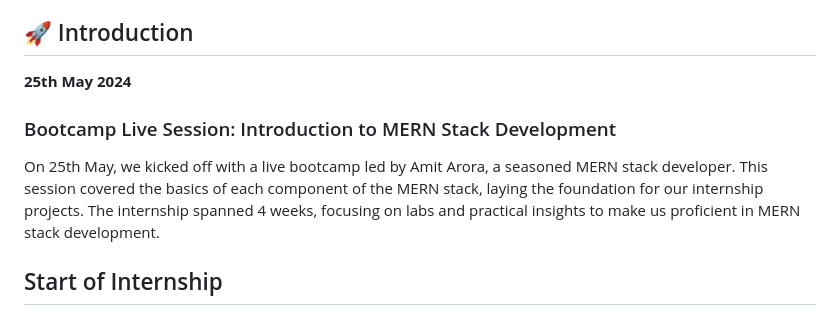
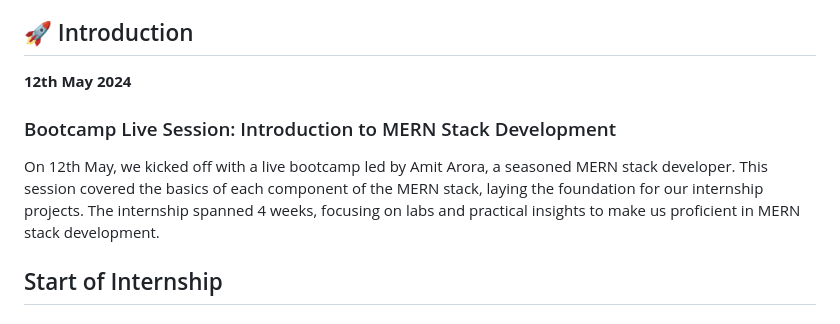
Before and after one commit to anantchovatiya/hotelweb-internship, a Markdown page: README.md, the part around the change. Rendered like a GitHub page.

```diff
--- a/README.md
+++ b/README.md
@@ -4,9 +4,9 @@ Welcome to my GitHub repository for the MERN Stack Summer Internship 2024! This
 
 ## 🚀 Introduction
 
-**25th May 2024**
+**12th May 2024**
 ### Bootcamp Live Session: Introduction to MERN Stack Development
-On 25th May, we kicked off with a live bootcamp led by Amit Arora, a seasoned MERN stack developer. This session covered the basics of each component of the MERN stack, laying the foundation for our internship projects. The internship spanned 4 weeks, focusing on labs and practical insights to make us proficient in MERN stack development.
+On 12th May, we kicked off with a live bootcamp led by Amit Arora, a seasoned MERN stack developer. This session covered the basics of each component of the MERN stack, laying the foundation for our internship projects. The internship spanned 4 weeks, focusing on labs and practical insights to make us proficient in MERN stack development.
 
 ## Start of Internship
 
```
